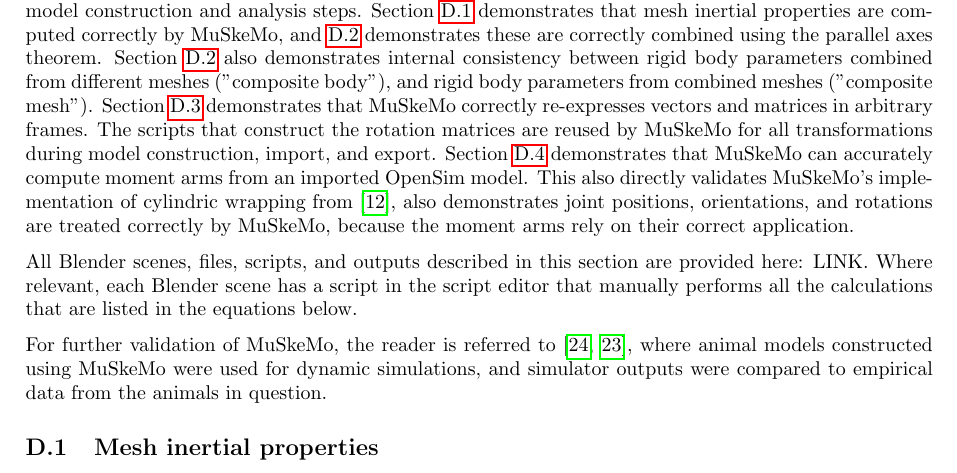
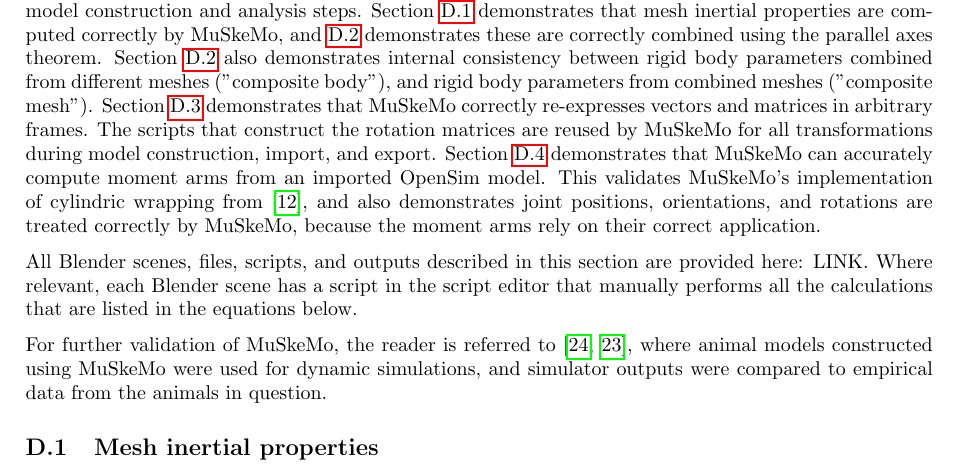
Before and after one commit to PashavanBijlert/MuSkeMo, a LaTeX document (MuSkeMo manual/MuSkeMo manual.tex): part of page 25 of 32, cut so that both start at the same text. Compiled offline with pdfLaTeX.

Commit message:
minor typo in doc

```diff
--- a/MuSkeMo manual/MuSkeMo manual.tex
+++ b/MuSkeMo manual/MuSkeMo manual.tex
@@ -928,7 +928,7 @@ To be written. MuSkeMo uses an algorithm adapted from \cite{valleryAdvancedDynam
 
 Many of MuSkeMo's modeling features rely on correctly computing positions and orientations with respect to local frames. Errors in some of these computations would be quite obvious during import (e.g., if the transformations are incorrectly propagated, resulting in incorrect model component positions and orientations). However, not all potential sources of errors can be detected visually.
 
-This section lists several validation tests that rely on the correct application and propagation of all model construction and analysis steps. Section \ref{sec:inpropvalidation} demonstrates that mesh inertial properties are computed correctly by MuSkeMo, and \ref{sec:compositebodyvalidation} demonstrates these are correctly combined using the parallel axes theorem. Section \ref{sec:compositebodyvalidation} also demonstrates internal consistency between rigid body parameters combined from different meshes ("composite body"), and rigid body parameters from combined meshes ("composite mesh"). Section \ref{sec:framevalidation} demonstrates that MuSkeMo correctly re-expresses vectors and matrices in arbitrary frames. The scripts that construct the rotation matrices are reused by MuSkeMo for all transformations during model construction, import, and export. Section \ref{sec:momentarmvalidation} demonstrates that MuSkeMo can accurately compute moment arms from an imported OpenSim model. This also directly validates MuSkeMo's implementation of cylindric wrapping from \cite{garnerObstacleSetMethodRepresenting2000}, also demonstrates joint positions, orientations, and rotations are treated correctly by MuSkeMo, because the moment arms rely on their correct application.
+This section lists several validation tests that rely on the correct application and propagation of all model construction and analysis steps. Section \ref{sec:inpropvalidation} demonstrates that mesh inertial properties are computed correctly by MuSkeMo, and \ref{sec:compositebodyvalidation} demonstrates these are correctly combined using the parallel axes theorem. Section \ref{sec:compositebodyvalidation} also demonstrates internal consistency between rigid body parameters combined from different meshes ("composite body"), and rigid body parameters from combined meshes ("composite mesh"). Section \ref{sec:framevalidation} demonstrates that MuSkeMo correctly re-expresses vectors and matrices in arbitrary frames. The scripts that construct the rotation matrices are reused by MuSkeMo for all transformations during model construction, import, and export. Section \ref{sec:momentarmvalidation} demonstrates that MuSkeMo can accurately compute moment arms from an imported OpenSim model. This validates MuSkeMo's implementation of cylindric wrapping from \cite{garnerObstacleSetMethodRepresenting2000}, and also demonstrates joint positions, orientations, and rotations are treated correctly by MuSkeMo, because the moment arms rely on their correct application.
 
 All Blender scenes, files, scripts, and outputs described in this section are provided here: LINK. Where relevant, each Blender scene has a script in the script editor that manually performs all the calculations that are listed in the equations below.
 
```
Also changed, not shown: MuSkeMo manual/MuSkeMo manual.pdf.
